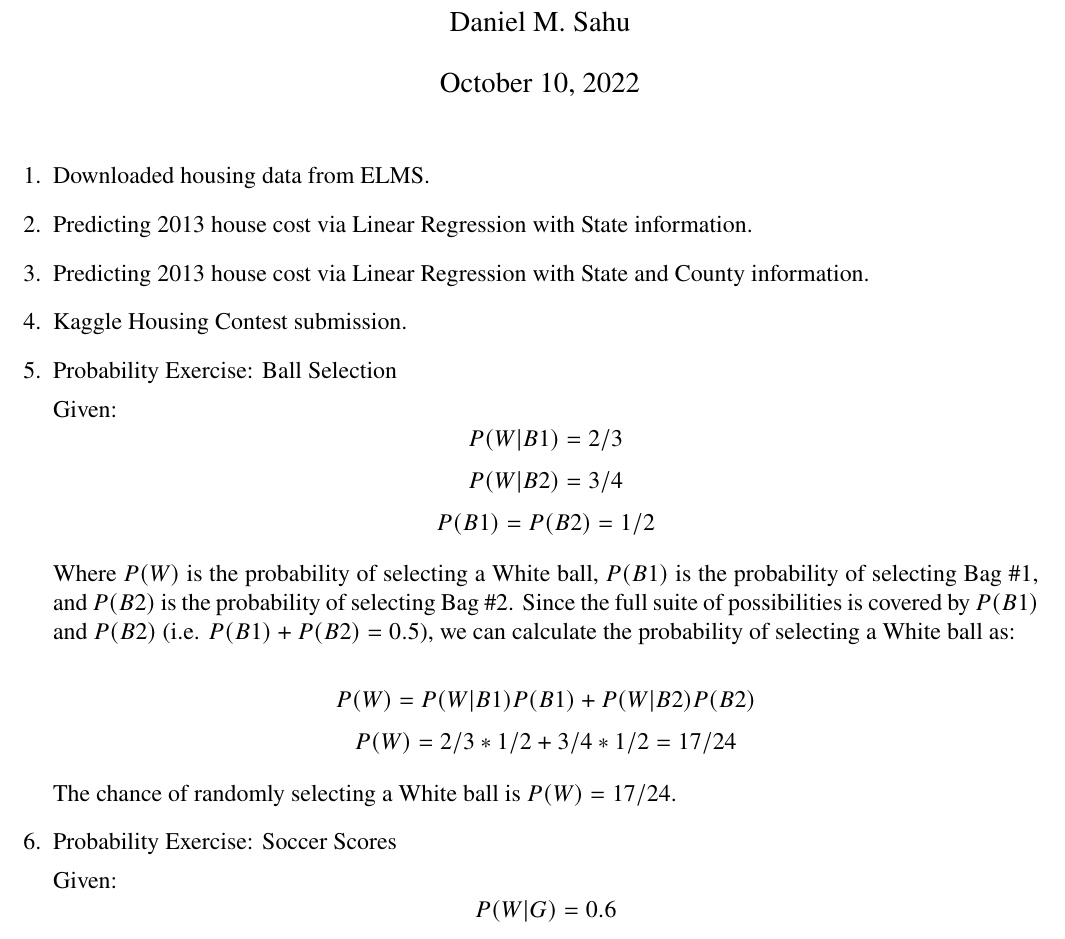
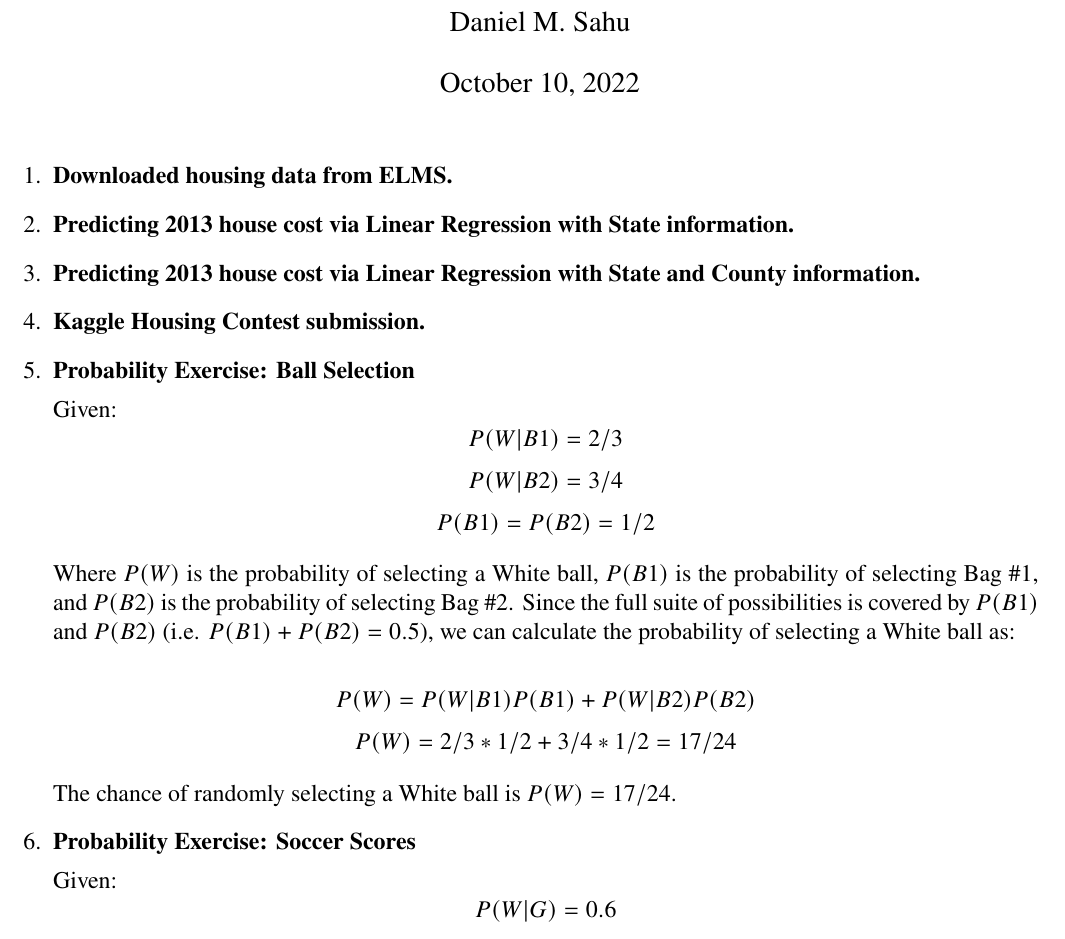
Before and after one commit to danielmohansahu/data-science-exercises, a LaTeX problem sheet (hw2/docs/sahu_daniel.tex): part of page 1 of 2, cut so that both start at the same text. Compiled offline with pdfLaTeX.

Commit message:
Making items bold.

```diff
--- a/hw2/docs/sahu_daniel.tex
+++ b/hw2/docs/sahu_daniel.tex
@@ -22,11 +22,11 @@
 \begin{document}
 \maketitle
 \begin{enumerate}[leftmargin=\labelsep]
-\item Downloaded housing data from ELMS.
-\item Predicting 2013 house cost via Linear Regression with State information.
-\item Predicting 2013 house cost via Linear Regression with State and County information.
-\item Kaggle Housing Contest submission.
-\item Probability Exercise: Ball Selection
+\item \textbf{Downloaded housing data from ELMS.}
+\item \textbf{Predicting 2013 house cost via Linear Regression with State information.}
+\item \textbf{Predicting 2013 house cost via Linear Regression with State and County information.}
+\item \textbf{Kaggle Housing Contest submission.}
+\item \textbf{Probability Exercise: Ball Selection}
 
   Given:
     \[ P(W | B1) = 2/3 \]
@@ -41,7 +41,7 @@
 
   The chance of randomly selecting a White ball is \(P(W) = 17/24\).
 
-\item Probability Exercise: Soccer Scores
+\item \textbf{Probability Exercise: Soccer Scores}
 
   Given:
     \[ P(W | G) = 0.6 \]
```
